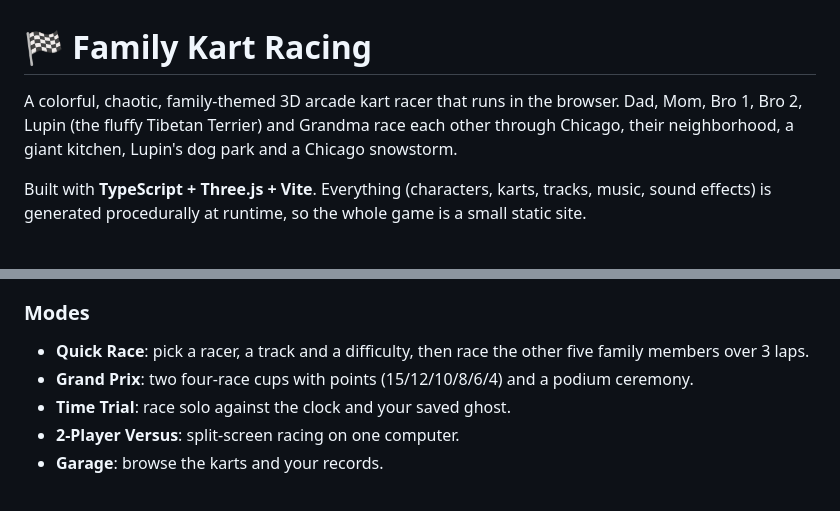
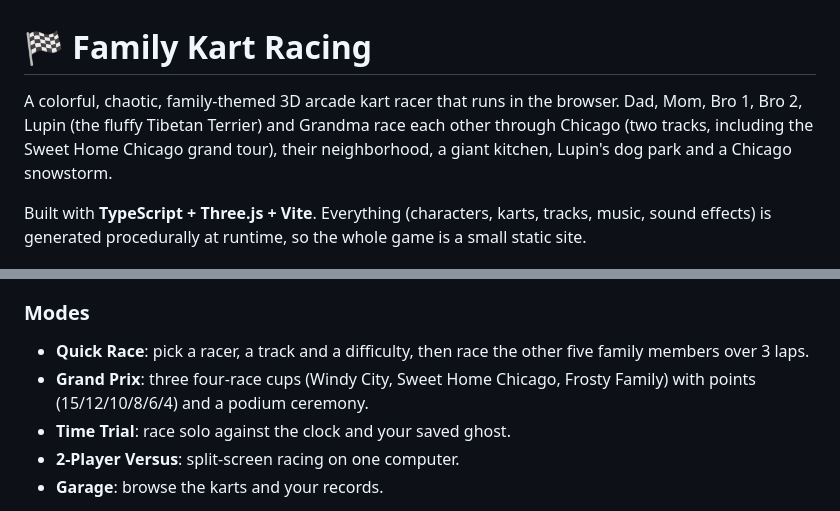
Before and after one commit to corycowgill/FamilyKart, a Markdown page: README.md, 2 parts joined by grey strips. Drawn GitHub-style.

Commit message:
Even more Chicago: landmarks, Sweet Home Chicago track, graphics upgrade, Chicago-style UI and music
- Chicago landmarks across Chicago GP, Neighborhood and Snowpocalypse: Willis, Hancock, Marina City,
  Tribune, Wrigley Building, Water Tower, the Bean, Crown Fountain, Pritzker, green river with raised
  bascule bridges, the L with stations, Navy Pier, Buckingham Fountain, hot dog / deep dish / Italian
  beef stands, Chicago Theatre marquee, blues club neon, ivy ballpark, dibs chairs, Christkindlmarket
- New track 'Sweet Home Chicago' (Mag Mile, Oak St Beach, Lake Shore Drive, Wrigleyville, Lower Wacker
  tunnel, river bridge jump) and the Sweet Home Chicago Cup
- Rendering: HDR post-processing with bloom + per-track colour grade, cloud sky, animated water,
  better road/materials, tighter shadows, skid marks, layered boost flames, speed lines
- UI: Chicago flag stars, CTA L-line menu signs, station-board HUD, theatre-marquee banners, Chicago
  trivia loading tips; music: original blues shuffle anthem, Chicago house results, holiday swing
- Kart rigs merged (~half the draw calls); respawn-loop fix before jump gaps

Co-Authored-By: Claude Opus 5.5 <noreply@anthropic.com>
Claude-Session: https://claude.ai/code/session_016SpbayDoX8uWSUZHSVQhN8

```diff
--- a/README.md
+++ b/README.md
@@ -1,7 +1,7 @@
 # 🏁 Family Kart Racing
 
 A colorful, chaotic, family-themed 3D arcade kart racer that runs in the browser.
-Dad, Mom, Bro 1, Bro 2, Lupin (the fluffy Tibetan Terrier) and Grandma race each other through Chicago,
+Dad, Mom, Bro 1, Bro 2, Lupin (the fluffy Tibetan Terrier) and Grandma race each other through Chicago (two tracks, including the Sweet Home Chicago grand tour),
 their neighborhood, a giant kitchen, Lupin's dog park and a Chicago snowstorm.
 
 Built with **TypeScript + Three.js + Vite**. Everything (characters, karts, tracks, music, sound effects) is
@@ -41,7 +41,7 @@ Steering assist for younger racers can be turned on in Settings or on the track-
 
 ### Modes
 - **Quick Race**: pick a racer, a track and a difficulty, then race the other five family members over 3 laps.
-- **Grand Prix**: two four-race cups with points (15/12/10/8/6/4) and a podium ceremony.
+- **Grand Prix**: three four-race cups (Windy City, Sweet Home Chicago, Frosty Family) with points (15/12/10/8/6/4) and a podium ceremony.
 - **Time Trial**: race solo against the clock and your saved ghost.
 - **2-Player Versus**: split-screen racing on one computer.
 - **Garage**: browse the karts and your records.
```
